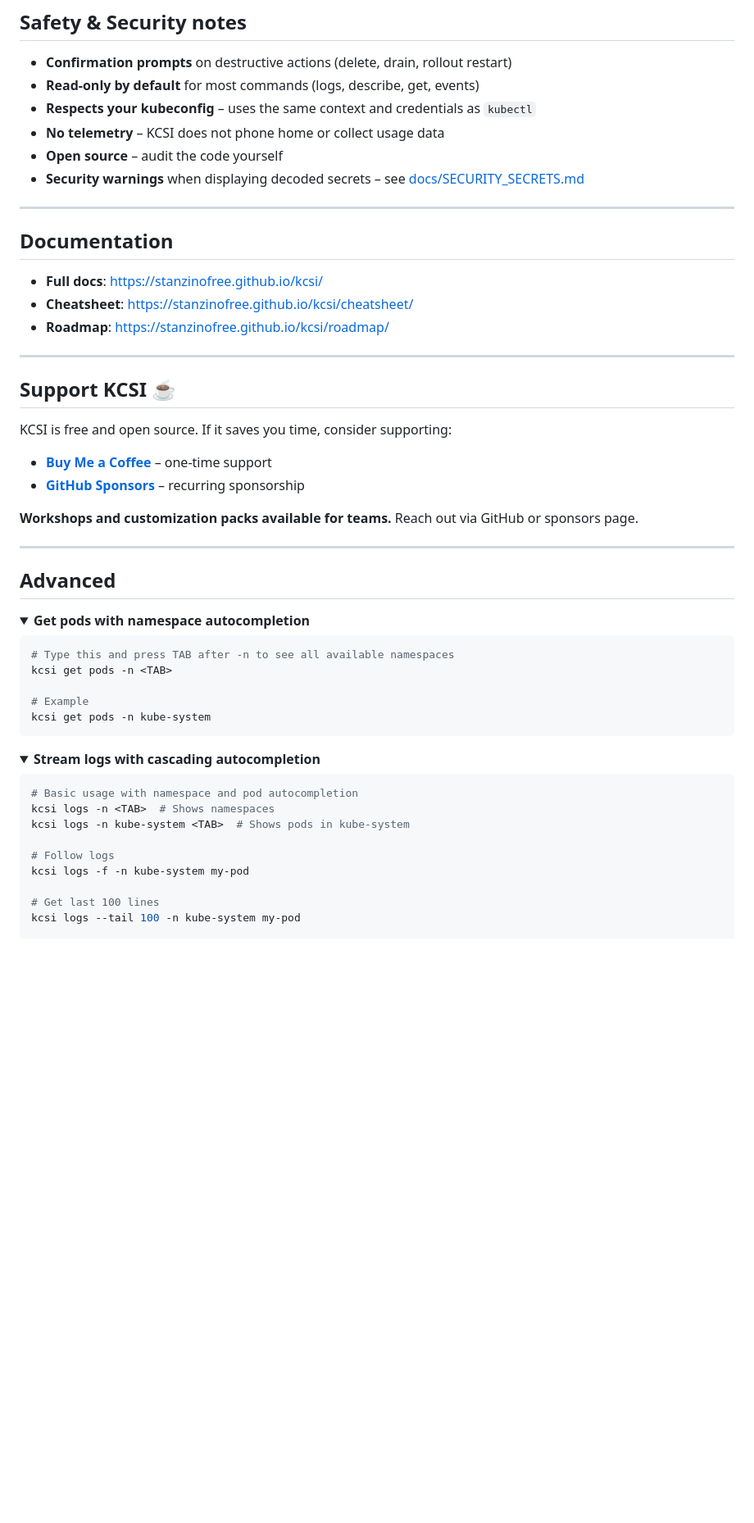
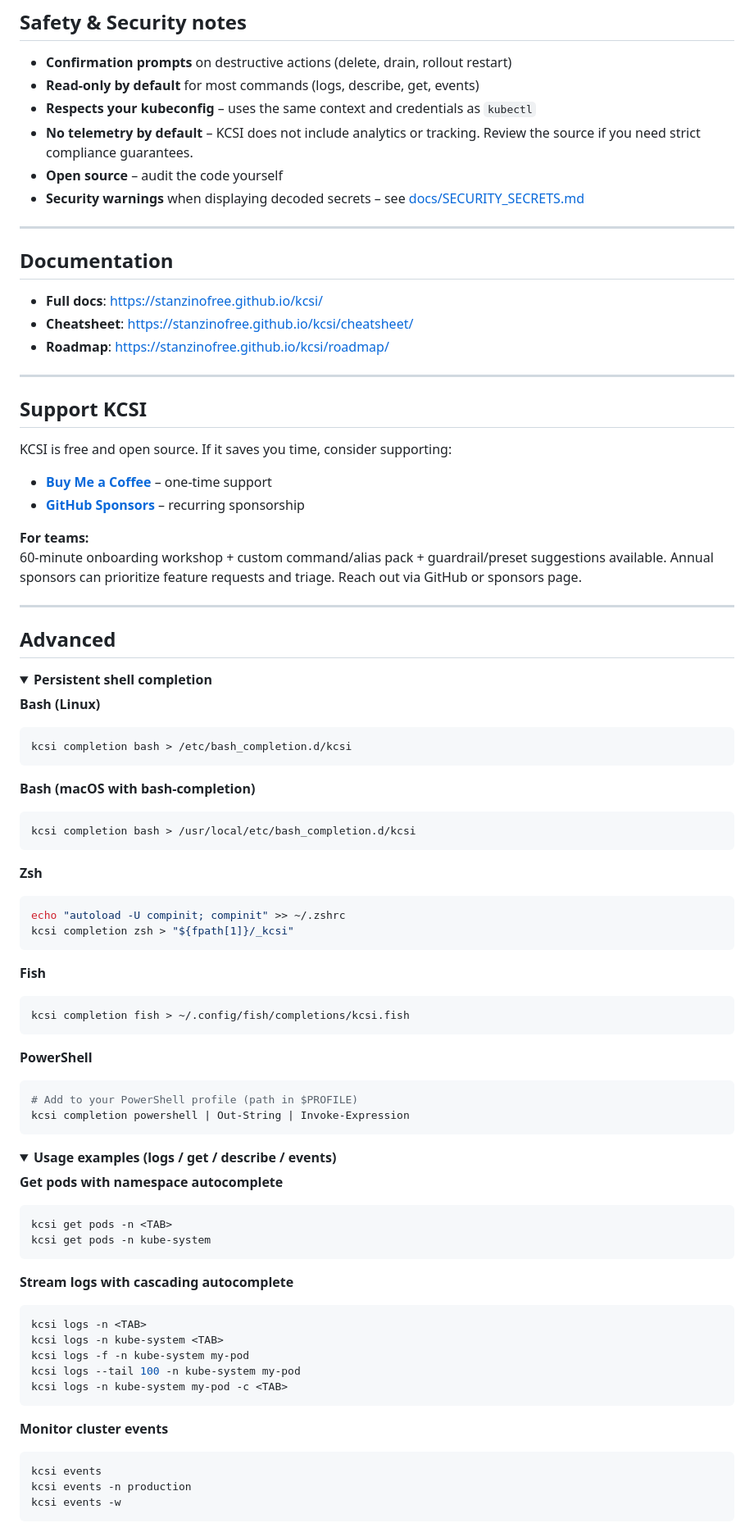
Before and after one commit to stanzinofree/kcsi, a Markdown page: README.md, the part around one of its changes. Shown at 82% size. Drawn GitHub-style; folded sections open; blank space fills up the shorter version.

Commit message:
docs: refine README for conversion and readability

````diff
--- a/README.md
+++ b/README.md
@@ -173,7 +150,7 @@ kcsi debug
 - **Confirmation prompts** on destructive actions (delete, drain, rollout restart)
 - **Read-only by default** for most commands (logs, describe, get, events)
 - **Respects your kubeconfig** – uses the same context and credentials as `kubectl`
-- **No telemetry** – KCSI does not phone home or collect usage data
+- **No telemetry by default** – KCSI does not include analytics or tracking. Review the source if you need strict compliance guarantees.
 - **Open source** – audit the code yourself
 - **Security warnings** when displaying decoded secrets – see [docs/SECURITY_SECRETS.md](docs/SECURITY_SECRETS.md)
 
@@ -187,43 +164,74 @@ kcsi debug
 
 ---
 
-## Support KCSI ☕️
+## Support KCSI
 
 KCSI is free and open source. If it saves you time, consider supporting:
 
 - **[Buy Me a Coffee](https://buymeacoffee.com/smilzao)** – one-time support
 - **[GitHub Sponsors](https://github.com/sponsors/stanzinofree)** – recurring sponsorship
 
-**Workshops and customization packs available for teams.** Reach out via GitHub or sponsors page.
+**For teams:**
+60-minute onboarding workshop + custom command/alias pack + guardrail/preset suggestions available. Annual sponsors can prioritize feature requests and triage. Reach out via GitHub or sponsors page.
 
 ---
 
 ## Advanced
 
 <details>
-<summary><strong>Get pods with namespace autocompletion</strong></summary>
+<summary><strong>Persistent shell completion</strong></summary>
 
+**Bash (Linux)**
 ```bash
-# Type this and press TAB after -n to see all available namespaces
-kcsi get pods -n <TAB>
+kcsi completion bash > /etc/bash_completion.d/kcsi
+```
 
-# Example
-kcsi get pods -n kube-system
+**Bash (macOS with bash-completion)**
+```bash
+kcsi completion bash > /usr/local/etc/bash_completion.d/kcsi
+```
+
+**Zsh**
+```bash
+echo "autoload -U compinit; compinit" >> ~/.zshrc
+kcsi completion zsh > "${fpath[1]}/_kcsi"
+```
+
+**Fish**
+```bash
+kcsi completion fish > ~/.config/fish/completions/kcsi.fish
+```
+
+**PowerShell**
+```powershell
+# Add to your PowerShell profile (path in $PROFILE)
+kcsi completion powershell | Out-String | Invoke-Expression
 ```
 
 </details>
 
 <details>
-<summary><strong>Stream logs with cascading autocompletion</strong></summary>
+<summary><strong>Usage examples (logs / get / describe / events)</strong></summary>
 
+**Get pods with namespace autocomplete**
 ```bash
-# Basic usage with namespace and pod autocompletion
-kcsi logs -n <TAB>  # Shows namespaces
-kcsi logs -n kube-system <TAB>  # Shows pods in kube-system
+kcsi get pods -n <TAB>
+kcsi get pods -n kube-system
+```
 
-# Follow logs
+**Stream logs with cascading autocomplete**
+```bash
+kcsi logs -n <TAB>
+kcsi logs -n kube-system <TAB>
 kcsi logs -f -n kube-system my-pod
+kcsi logs --tail 100 -n kube-system my-pod
+kcsi logs -n kube-system my-pod -c <TAB>
+```
 
-# Get last 100 lines
-kcsi logs --tail 100 -n kube-system my-pod
+**Monitor cluster events**
+```bash
+kcsi events
+kcsi events -n production
+kcsi events -w
+```
 
````
Also changed, not shown: other parts of README.md (+31 -119 lines).
